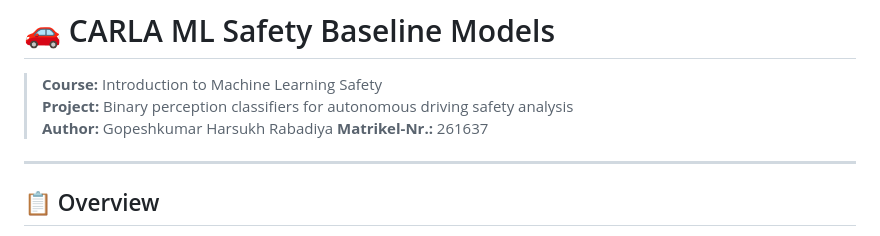
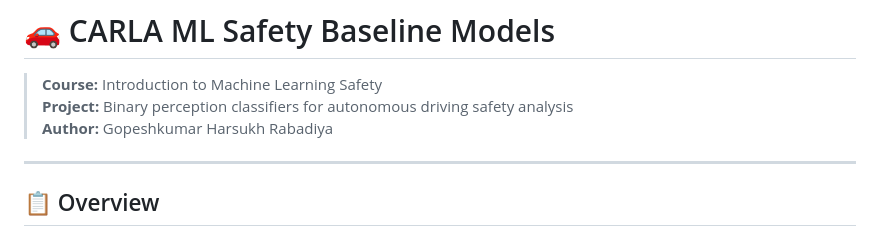
Before and after one commit to gopesh-007/carla-ml-safety-baseline, a Markdown page: README.md, the part around the change. Rendered like a GitHub page.

Commit message:
Removing student identifier from public README

```diff
--- a/README.md
+++ b/README.md
@@ -3,7 +3,6 @@
 > **Course:** Introduction to Machine Learning Safety
 > **Project:** Binary perception classifiers for autonomous driving safety analysis
 > **Author:** Gopeshkumar Harsukh Rabadiya
-> **Matrikel-Nr.:** 261637
 
 ---
 
```
